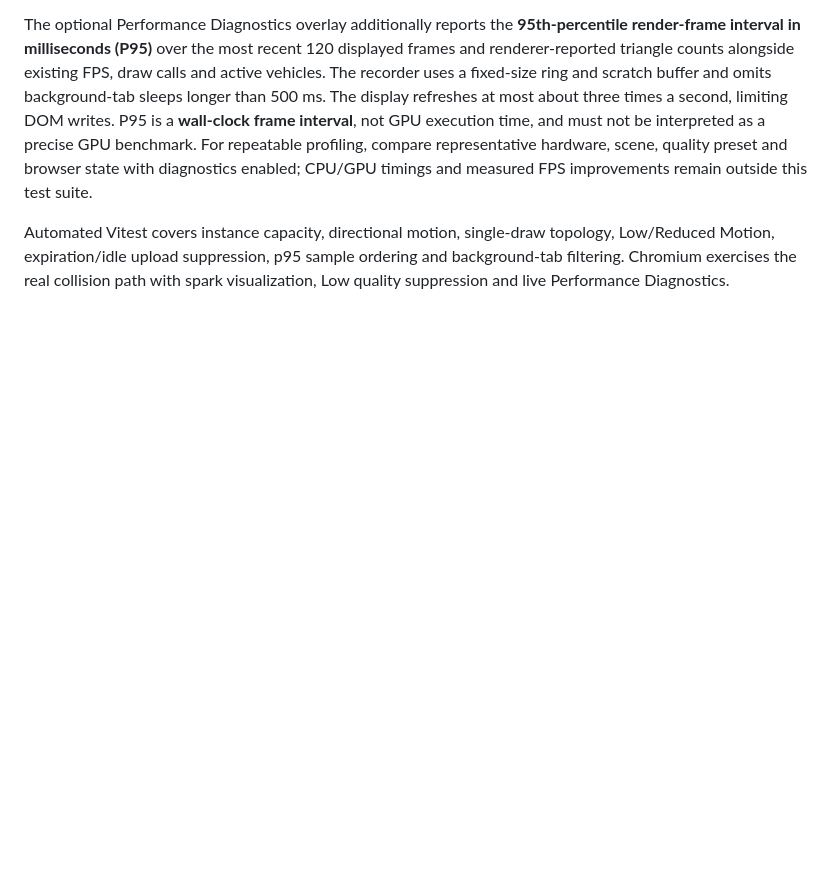
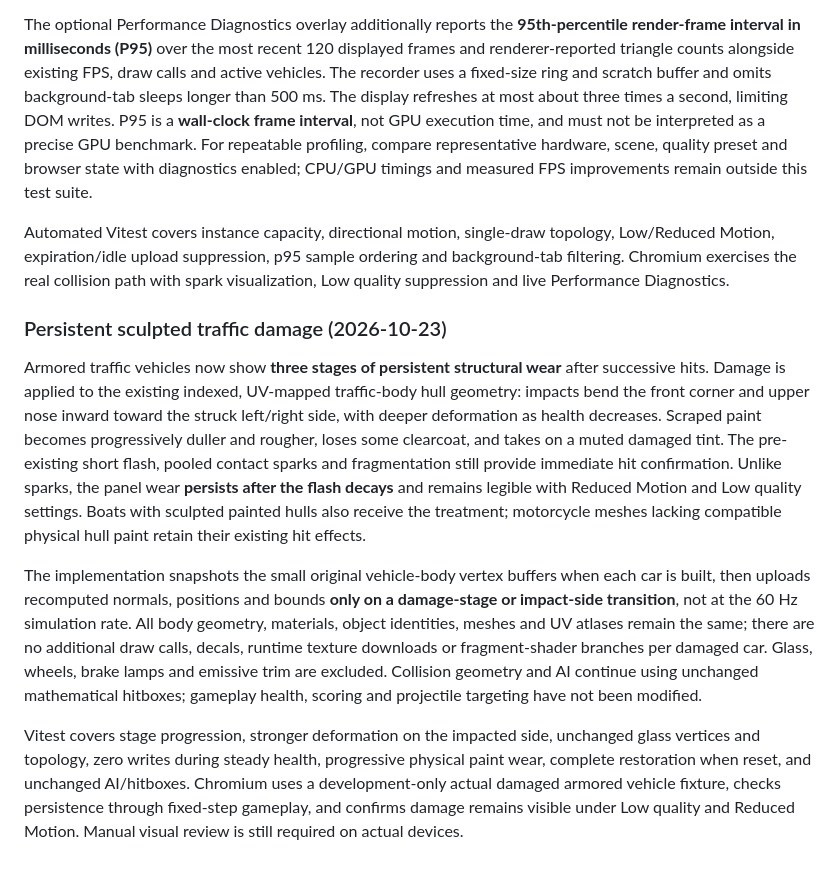
Before and after one commit to ajbergh/SpyHunter-27, a Markdown page: README.md, the part around the change. GitHub-like rendering; blank space fills up the shorter version.

Commit message:
docs(damage): specify three-stage sculpted deformation, performance guards and visual QA

```diff
--- a/README.md
+++ b/README.md
@@ -259,3 +259,11 @@ Bullet contacts with traffic and collisions involving the player's interceptor n
 The optional Performance Diagnostics overlay additionally reports the **95th-percentile render-frame interval in milliseconds (P95)** over the most recent 120 displayed frames and renderer-reported triangle counts alongside existing FPS, draw calls and active vehicles. The recorder uses a fixed-size ring and scratch buffer and omits background-tab sleeps longer than 500 ms. The display refreshes at most about three times a second, limiting DOM writes. P95 is a **wall-clock frame interval**, not GPU execution time, and must not be interpreted as a precise GPU benchmark. For repeatable profiling, compare representative hardware, scene, quality preset and browser state with diagnostics enabled; CPU/GPU timings and measured FPS improvements remain outside this test suite.
 
 Automated Vitest covers instance capacity, directional motion, single-draw topology, Low/Reduced Motion, expiration/idle upload suppression, p95 sample ordering and background-tab filtering. Chromium exercises the real collision path with spark visualization, Low quality suppression and live Performance Diagnostics.
+
+### Persistent sculpted traffic damage (2026-10-23)
+
+Armored traffic vehicles now show **three stages of persistent structural wear** after successive hits. Damage is applied to the existing indexed, UV-mapped traffic-body hull geometry: impacts bend the front corner and upper nose inward toward the struck left/right side, with deeper deformation as health decreases. Scraped paint becomes progressively duller and rougher, loses some clearcoat, and takes on a muted damaged tint. The pre-existing short flash, pooled contact sparks and fragmentation still provide immediate hit confirmation. Unlike sparks, the panel wear **persists after the flash decays** and remains legible with Reduced Motion and Low quality settings. Boats with sculpted painted hulls also receive the treatment; motorcycle meshes lacking compatible physical hull paint retain their existing hit effects.
+
+The implementation snapshots the small original vehicle-body vertex buffers when each car is built, then uploads recomputed normals, positions and bounds **only on a damage-stage or impact-side transition**, not at the 60 Hz simulation rate. All body geometry, materials, object identities, meshes and UV atlases remain the same; there are no additional draw calls, decals, runtime texture downloads or fragment-shader branches per damaged car. Glass, wheels, brake lamps and emissive trim are excluded. Collision geometry and AI continue using unchanged mathematical hitboxes; gameplay health, scoring and projectile targeting have not been modified.
+
+Vitest covers stage progression, stronger deformation on the impacted side, unchanged glass vertices and topology, zero writes during steady health, progressive physical paint wear, complete restoration when reset, and unchanged AI/hitboxes. Chromium uses a development-only actual damaged armored vehicle fixture, checks persistence through fixed-step gameplay, and confirms damage remains visible under Low quality and Reduced Motion. Manual visual review is still required on actual devices.
```
